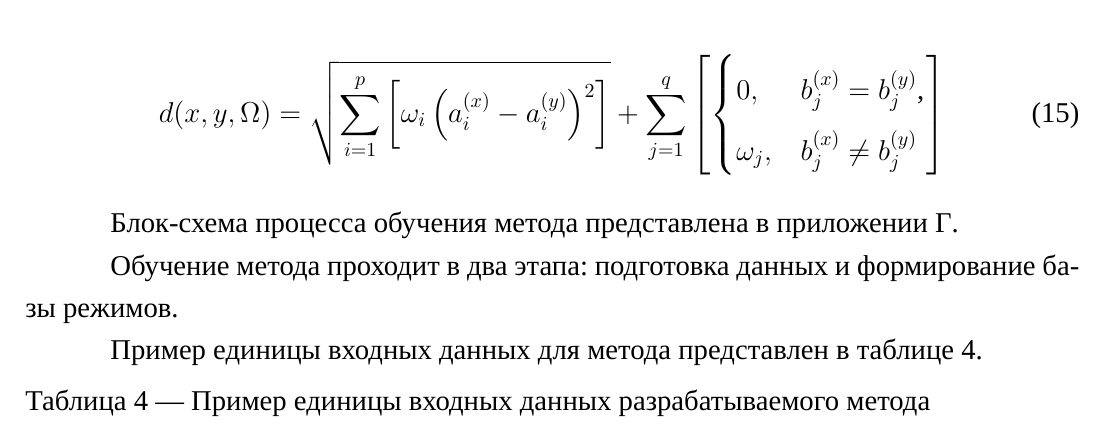
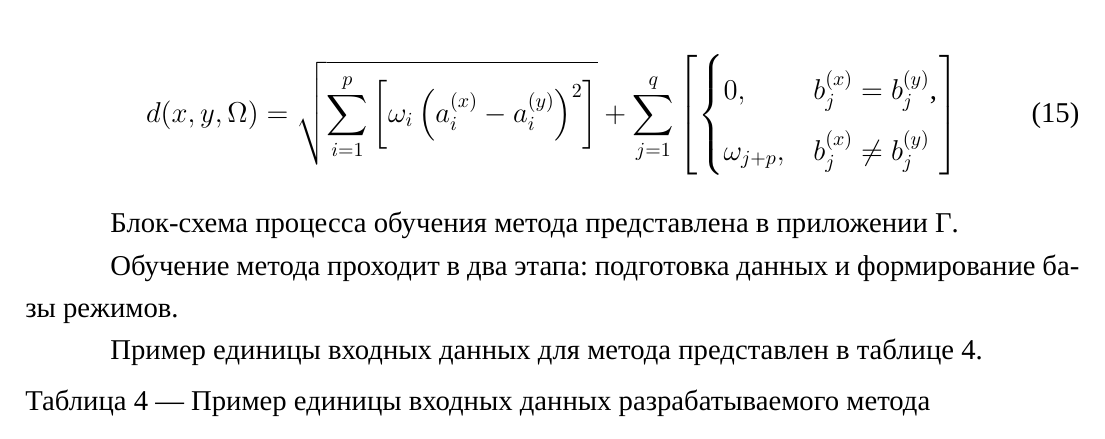
Before and after one commit to dropsonic/thesis_docs, a LaTeX thesis (thesis.tex, which reads special/subsections/ddms.tex): part of page 34 of 91, cut so that both start at the same text. Compiled offline with XeLaTeX; a missing font is replaced by an installed copy or a similar font; an older LaTeX class or package is replaced by its successor.

Commit message:
DDMS incorrect distance fix

```diff
--- a/special/subsections/ddms.tex
+++ b/special/subsections/ddms.tex
@@ -37,7 +37,7 @@ D_{diff}(x,y) =
 d(x,y,\Omega) = \sqrt{\sum_{i=1}^{p} \left[\omega_i \left(a_i^{(x)} - a_i^{(y)}\right)^2\right]} + \sum_{j=1}^{q}
 \left[\begin{cases}
 	0, & b_j^{(x)}=b_j^{(y)} \text{,} \\
-	\omega_j, & b_j^{(x)}\neq b_j^{(y)} \\
+	\omega_{j+p}, & b_j^{(x)}\neq b_j^{(y)} \\
 \end{cases}\right]
 \end{equation}
 
```
Also changed, not shown: special/special.tex (line endings or trailing spaces), thesis.pdf.
